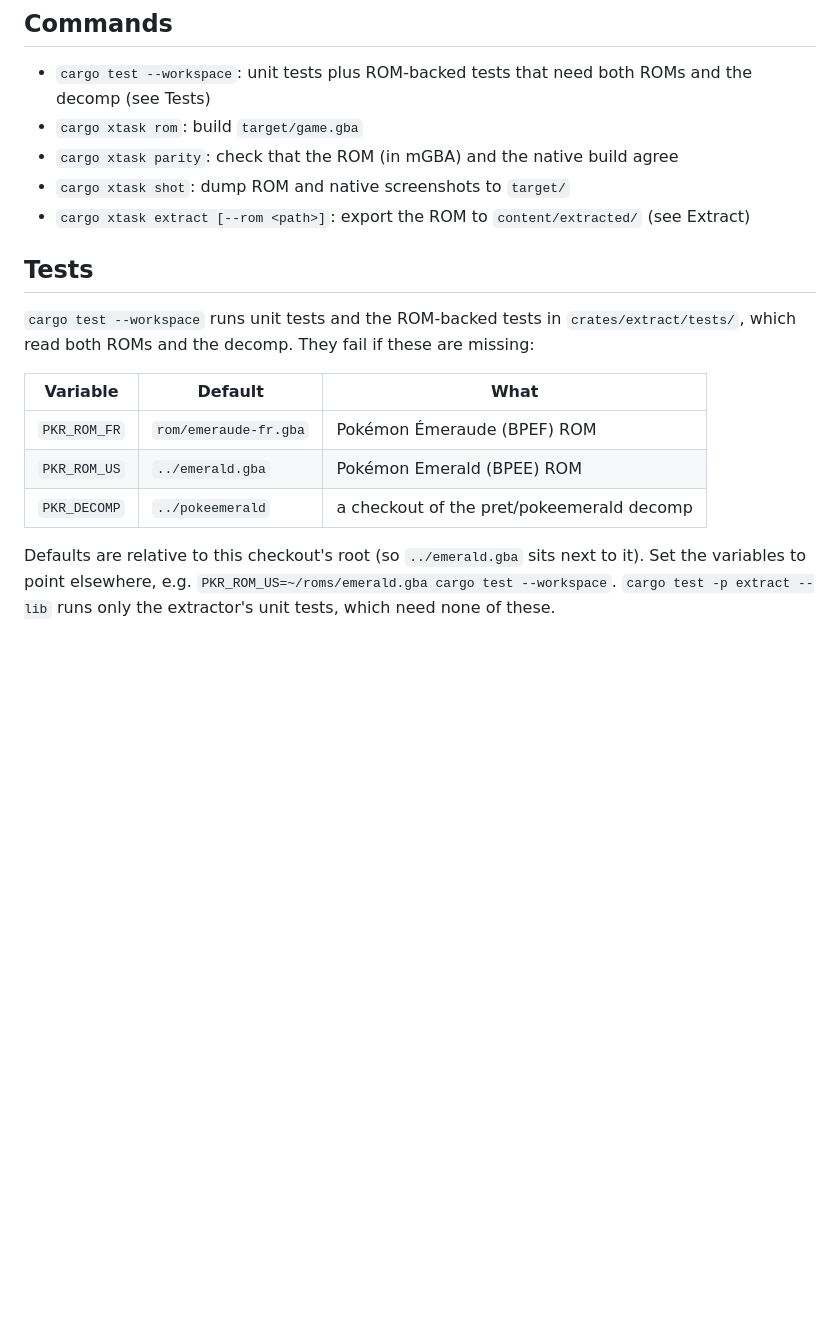
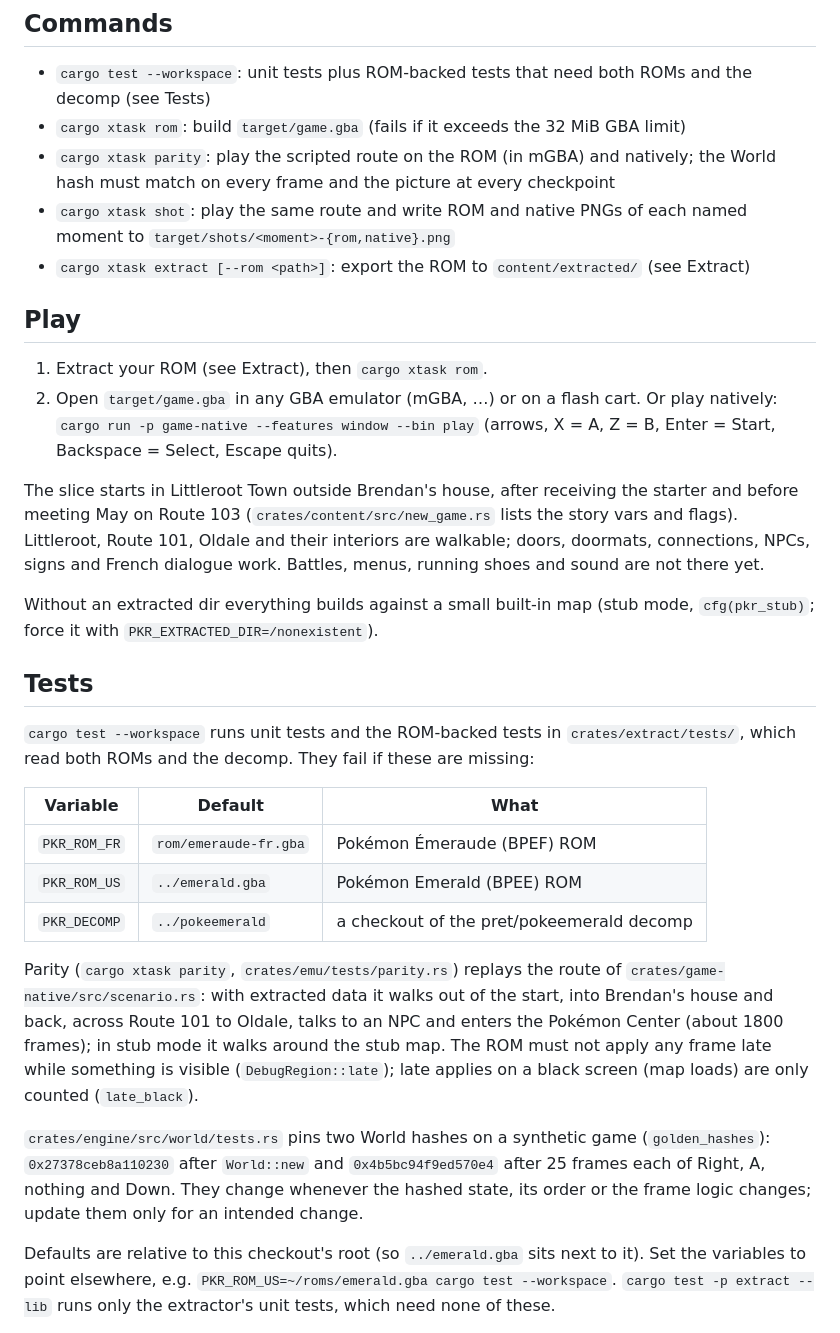
Before and after one commit to Dodecahedr0x/pokemon-rust, a Markdown page: README.md, the part around the change. Rendered like a GitHub page; blank space fills up the shorter version.

Commit message:
docs: Play section, parity route and golden hashes

```diff
--- a/README.md
+++ b/README.md
@@ -10,10 +10,26 @@ Design: `docs/plans/2026-10-21-emerald-rust-rework-design.md`.
 
 ## Commands
 - `cargo test --workspace`: unit tests plus ROM-backed tests that need both ROMs and the decomp (see Tests)
-- `cargo xtask rom`: build `target/game.gba`
-- `cargo xtask parity`: check that the ROM (in mGBA) and the native build agree
-- `cargo xtask shot`: dump ROM and native screenshots to `target/`
+- `cargo xtask rom`: build `target/game.gba` (fails if it exceeds the 32 MiB GBA limit)
+- `cargo xtask parity`: play the scripted route on the ROM (in mGBA) and natively; the World hash
+  must match on every frame and the picture at every checkpoint
+- `cargo xtask shot`: play the same route and write ROM and native PNGs of each named moment to
+  `target/shots/<moment>-{rom,native}.png`
 - `cargo xtask extract [--rom <path>]`: export the ROM to `content/extracted/` (see Extract)
+
+## Play
+1. Extract your ROM (see Extract), then `cargo xtask rom`.
+2. Open `target/game.gba` in any GBA emulator (mGBA, …) or on a flash cart. Or play natively:
+   `cargo run -p game-native --features window --bin play` (arrows, X = A, Z = B,
+   Enter = Start, Backspace = Select, Escape quits).
+
+The slice starts in Littleroot Town outside Brendan's house, after receiving the starter and
+before meeting May on Route 103 (`crates/content/src/new_game.rs` lists the story vars and flags).
+Littleroot, Route 101, Oldale and their interiors are walkable; doors, doormats, connections,
+NPCs, signs and French dialogue work. Battles, menus, running shoes and sound are not there yet.
+
+Without an extracted dir everything builds against a small built-in map (stub mode,
+`cfg(pkr_stub)`; force it with `PKR_EXTRACTED_DIR=/nonexistent`).
 
 ## Tests
 `cargo test --workspace` runs unit tests and the ROM-backed tests in `crates/extract/tests/`, which
@@ -24,6 +40,18 @@ read both ROMs and the decomp. They fail if these are missing:
 | `PKR_ROM_FR`  | `rom/emeraude-fr.gba`   | Pokémon Émeraude (BPEF) ROM                    |
 | `PKR_ROM_US`  | `../emerald.gba`        | Pokémon Emerald (BPEE) ROM                     |
 | `PKR_DECOMP`  | `../pokeemerald`        | a checkout of the pret/pokeemerald decomp      |
+
+Parity (`cargo xtask parity`, `crates/emu/tests/parity.rs`) replays the route of
+`crates/game-native/src/scenario.rs`: with extracted data it walks out of the start, into
+Brendan's house and back, across Route 101 to Oldale, talks to an NPC and enters the Pokémon
+Center (about 1800 frames); in stub mode it walks around the stub map. The ROM must not apply
+any frame late while something is visible (`DebugRegion::late`); late applies on a black screen
+(map loads) are only counted (`late_black`).
+
+`crates/engine/src/world/tests.rs` pins two World hashes on a synthetic game (`golden_hashes`):
+`0x27378ceb8a110230` after `World::new` and `0x4b5bc94f9ed570e4` after 25 frames each of Right,
+A, nothing and Down. They change whenever the hashed state, its order or the frame logic
+changes; update them only for an intended change.
 
 Defaults are relative to this checkout's root (so `../emerald.gba` sits next to it). Set the variables to point elsewhere, e.g.
 `PKR_ROM_US=~/roms/emerald.gba cargo test --workspace`. `cargo test -p extract --lib` runs only
```
